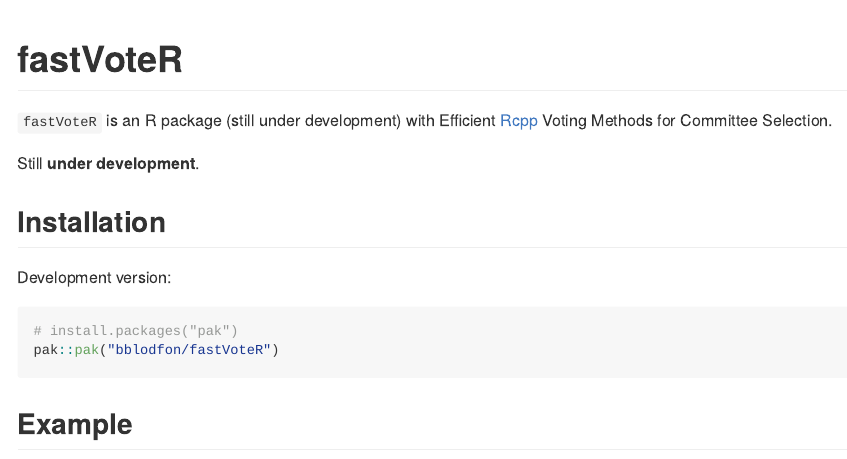
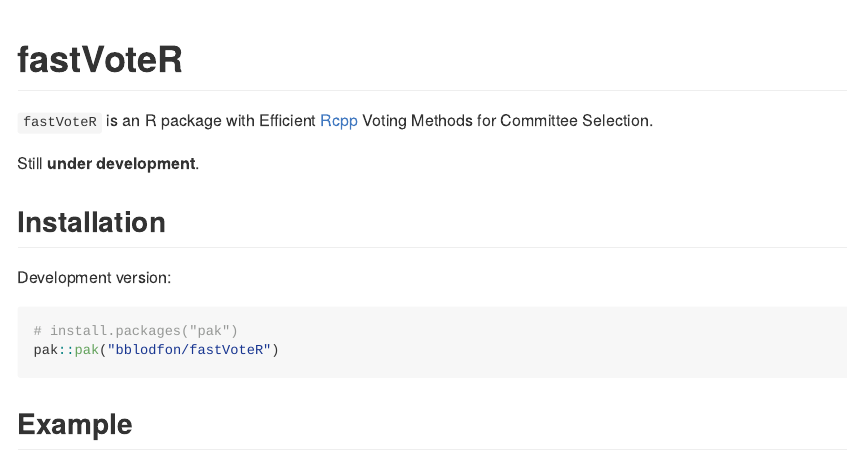
Before and after one commit to bblodfon/fastVoteR, an R Markdown document (README.Rmd): the page in a window 1100 px wide, from its top. The pictures show the output file README.md that the author committed with the source, drawn offline in the style of GitHub; badge pictures from the web are left out.

Commit message:
udpate readme

```diff
--- a/README.Rmd
+++ b/README.Rmd
@@ -18,7 +18,7 @@ knitr::opts_chunk$set(
 [![Codecov test coverage](https://codecov.io/gh/bblodfon/fastVoteR/graph/badge.svg)](https://app.codecov.io/gh/bblodfon/fastVoteR)
 <!-- badges: end -->
 
-`fastVoteR` is an R package (still under development) with Efficient [Rcpp](https://github.com/rcppcore/rcpp) Voting Methods for Committee Selection.
+`fastVoteR` is an R package with Efficient [Rcpp](https://github.com/rcppcore/rcpp) Voting Methods for Committee Selection.
 
 Still **under development**.
 
```
Also changed, not shown: README.md.
